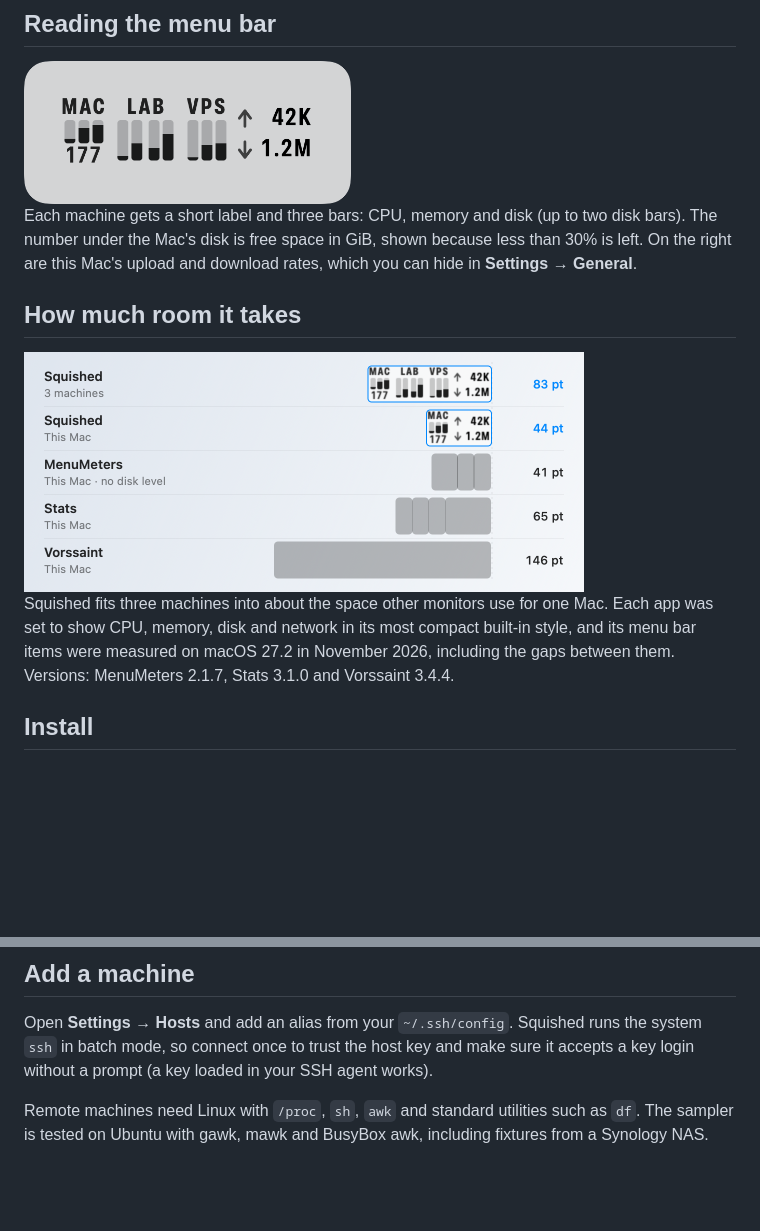
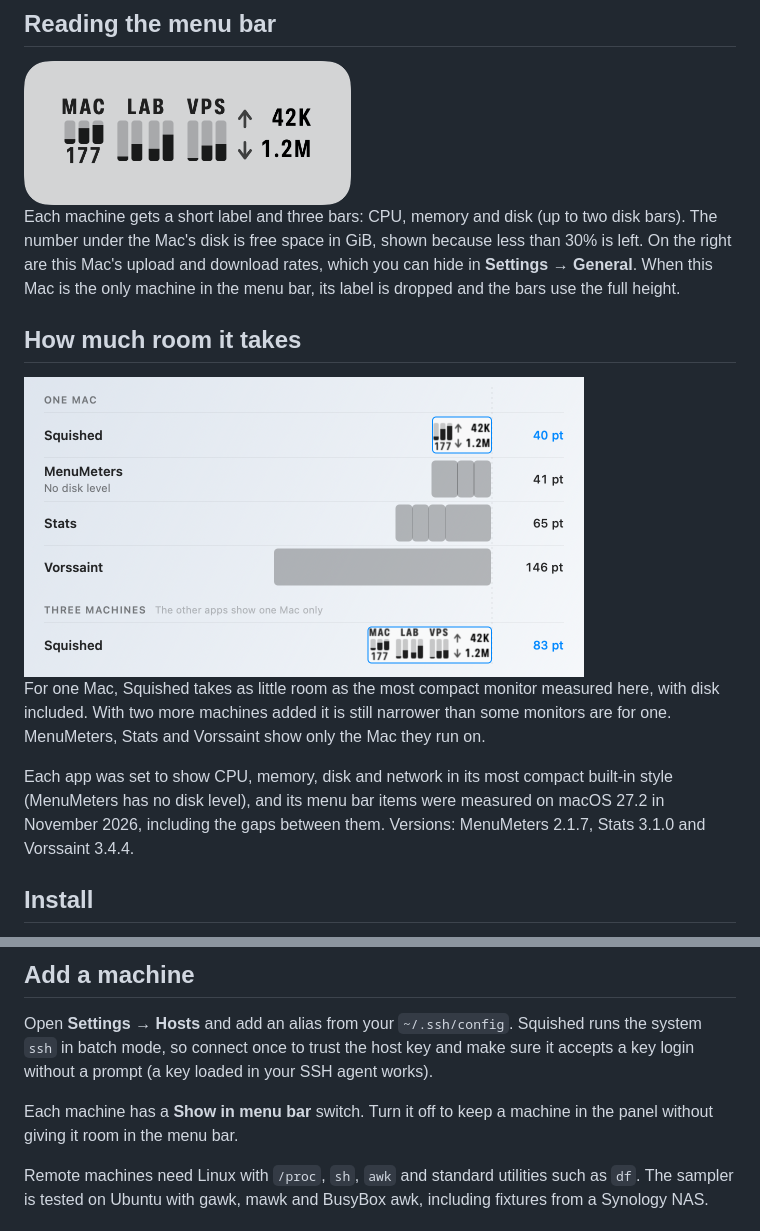
Before and after one commit to andrewk17/squished, a Markdown page: README.md, 2 parts joined by grey strips. Drawn GitHub-style; pictures changed too: docs/images/widths-light.png; blank space fills up the shorter version.

```diff
--- a/README.md
+++ b/README.md
@@ -33,7 +33,8 @@ icons.
 Each machine gets a short label and three bars: CPU, memory and disk (up to
 two disk bars). The number under the Mac's disk is free space in GiB, shown
 because less than 30% is left. On the right are this Mac's upload and download
-rates, which you can hide in **Settings → General**.
+rates, which you can hide in **Settings → General**. When this Mac is the only
+machine in the menu bar, its label is dropped and the bars use the full height.
 
 ## How much room it takes
 
@@ -43,10 +44,14 @@ rates, which you can hide in **Settings → General**.
 </picture>
 
-Squished fits three machines into about the space other monitors use for one
-Mac. Each app was set to show CPU, memory, disk and network in its most compact
-built-in style, and its menu bar items were measured on macOS 27.2 in November
-2026, including the gaps between them. Versions: MenuMeters 2.1.7, Stats 3.1.0
-and Vorssaint 3.4.4.
+For one Mac, Squished takes as little room as the most compact monitor measured
+here, with disk included. With two more machines added it is still narrower
+than some monitors are for one. MenuMeters, Stats and Vorssaint show only the
+Mac they run on.
+
+Each app was set to show CPU, memory, disk and network in its most compact
+built-in style (MenuMeters has no disk level), and its menu bar items were
+measured on macOS 27.2 in November 2026, including the gaps between them.
+Versions: MenuMeters 2.1.7, Stats 3.1.0 and Vorssaint 3.4.4.
 
 ## Install
 
@@ -67,6 +72,9 @@ Open **Settings → Hosts** and add an alias from your `~/.ssh/config`. Squished
 runs the system `ssh` in batch mode, so connect once to trust the host key
 and make sure it accepts a key login without a prompt (a key loaded in your
 SSH agent works).
+
+Each machine has a **Show in menu bar** switch. Turn it off to keep a machine
+in the panel without giving it room in the menu bar.
 
 Remote machines need Linux with `/proc`, `sh`, `awk` and standard utilities
 such as `df`. The sampler is tested on Ubuntu with gawk, mawk and BusyBox awk,
```
Also changed, not shown: other parts of README.md (+1 -1 lines), docs/images/widths-dark.png, 2 other files.
